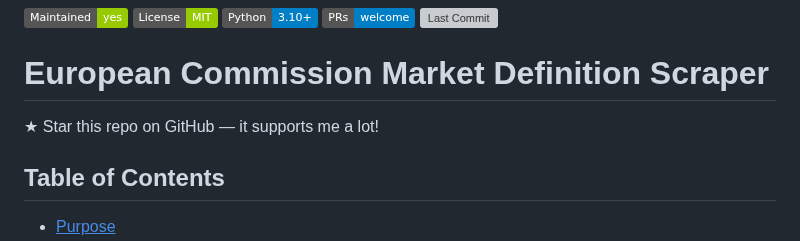
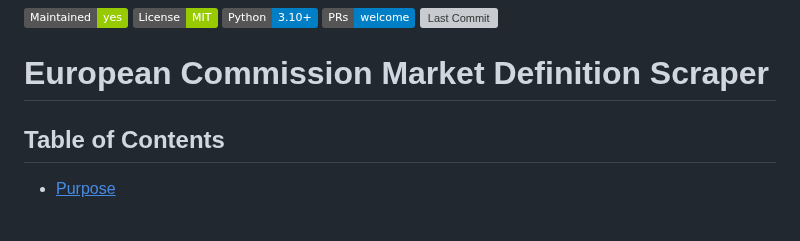
Before and after one commit to shriyanyamali/Lextract, a Markdown page: README.md, the part around the change. Drawn GitHub-style; badges without logos; blank space fills up the shorter version; grey boxes are pictures that could not be loaded.

Commit message:
formatting

```diff
--- a/README.md
+++ b/README.md
@@ -3,8 +3,6 @@
 
 
 # European Commission Market Definition Scraper
-
-&#9733; Star this repo on GitHub — it supports me a lot!
 
 ## Table of Contents
 
```
